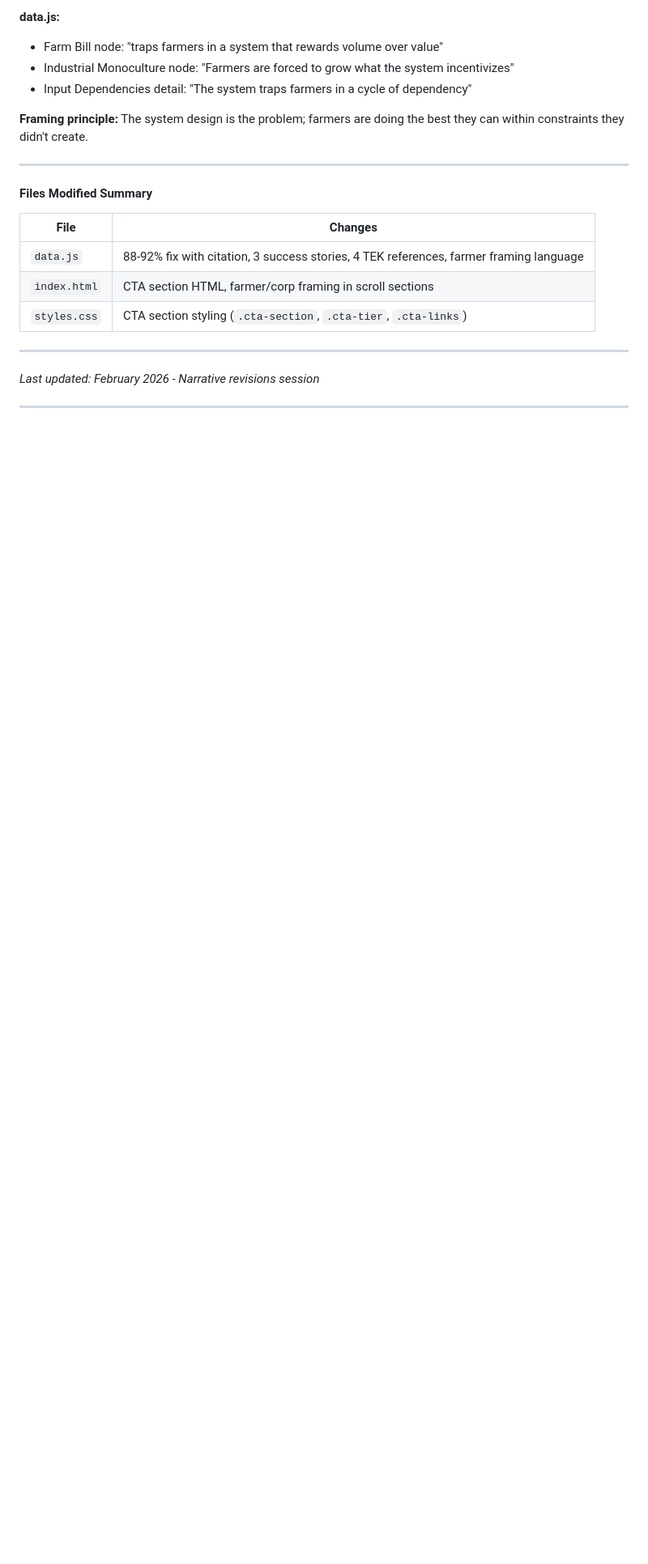
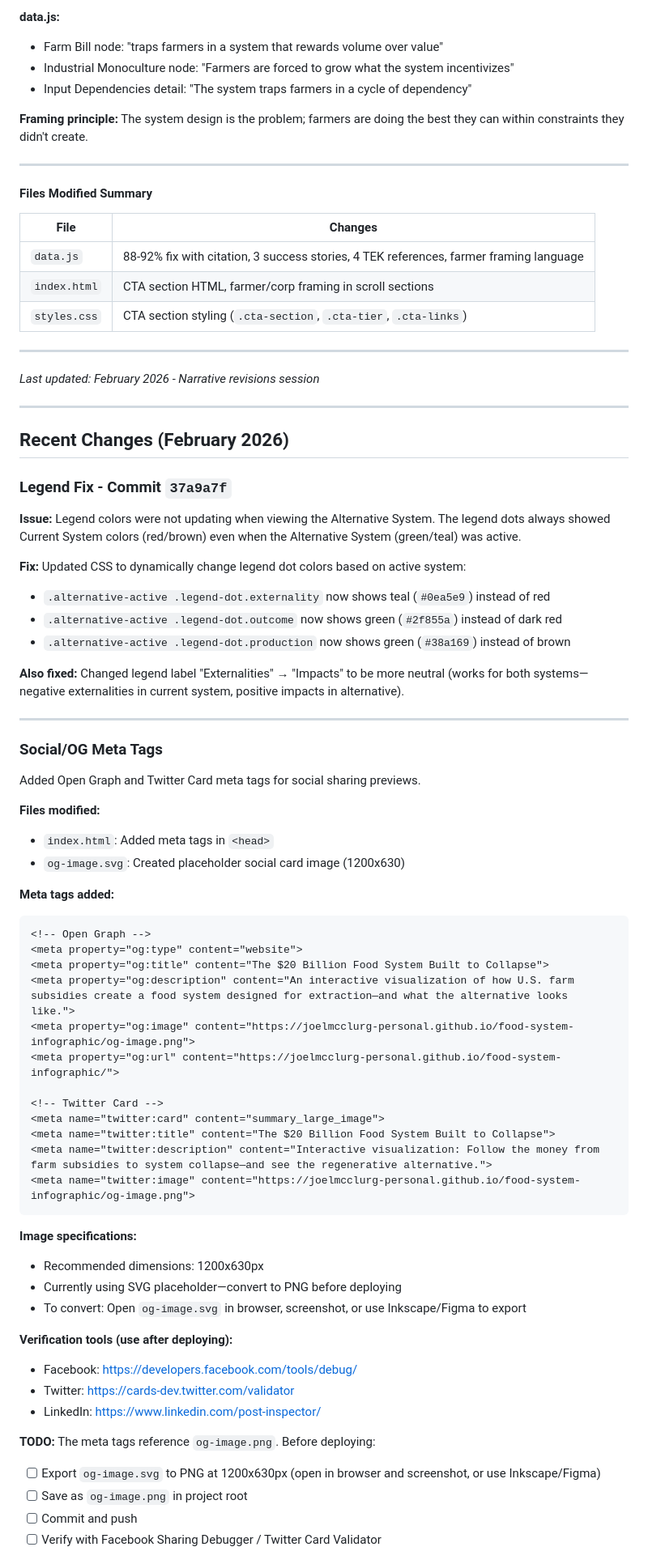
Before and after one commit to joelmcclurg-personal/food-system-infographic, a Markdown page: PROJECT_NOTES.md, the part around one of its changes. Shown at 81% size. Drawn GitHub-style; blank space fills up the shorter version.

Commit message:
Document language edits in project notes
Co-Authored-By: Claude Opus 4.5 <noreply@anthropic.com>

````diff
--- a/PROJECT_NOTES.md
+++ b/PROJECT_NOTES.md
@@ -433,3 +433,58 @@ Revised language throughout to clarify that farmers are victims of the system, n
 
 ---
 
+## Recent Changes (February 2026)
+
+### Legend Fix - Commit `37a9a7f`
+
+**Issue:** Legend colors were not updating when viewing the Alternative System. The legend dots always showed Current System colors (red/brown) even when the Alternative System (green/teal) was active.
+
+**Fix:** Updated CSS to dynamically change legend dot colors based on active system:
+- `.alternative-active .legend-dot.externality` now shows teal (`#0ea5e9`) instead of red
+- `.alternative-active .legend-dot.outcome` now shows green (`#2f855a`) instead of dark red
+- `.alternative-active .legend-dot.production` now shows green (`#38a169`) instead of brown
+
+**Also fixed:** Changed legend label "Externalities" → "Impacts" to be more neutral (works for both systems—negative externalities in current system, positive impacts in alternative).
+
+---
+
+### Social/OG Meta Tags
+
+Added Open Graph and Twitter Card meta tags for social sharing previews.
+
+**Files modified:**
+- `index.html`: Added meta tags in `<head>`
+- `og-image.svg`: Created placeholder social card image (1200x630)
+
+**Meta tags added:**
+```html
+<!-- Open Graph -->
+<meta property="og:type" content="website">
+<meta property="og:title" content="The $20 Billion Food System Built to Collapse">
+<meta property="og:description" content="An interactive visualization of how U.S. farm subsidies create a food system designed for extraction—and what the alternative looks like.">
+<meta property="og:image" content="https://joelmcclurg-personal.github.io/food-system-infographic/og-image.png">
+<meta property="og:url" content="https://joelmcclurg-personal.github.io/food-system-infographic/">
+
+<!-- Twitter Card -->
+<meta name="twitter:card" content="summary_large_image">
+<meta name="twitter:title" content="The $20 Billion Food System Built to Collapse">
+<meta name="twitter:description" content="Interactive visualization: Follow the money from farm subsidies to system collapse—and see the regenerative alternative.">
+<meta name="twitter:image" content="https://joelmcclurg-personal.github.io/food-system-infographic/og-image.png">
+```
+
+**Image specifications:**
+- Recommended dimensions: 1200x630px
+- Currently using SVG placeholder—convert to PNG before deploying
+- To convert: Open `og-image.svg` in browser, screenshot, or use Inkscape/Figma to export
+
+**Verification tools (use after deploying):**
+- Facebook: https://developers.facebook.com/tools/debug/
+- Twitter: https://cards-dev.twitter.com/validator
+- LinkedIn: https://www.linkedin.com/post-inspector/
+
+**TODO:** The meta tags reference `og-image.png`. Before deploying:
+- [ ] Export `og-image.svg` to PNG at 1200x630px (open in browser and screenshot, or use Inkscape/Figma)
+- [ ] Save as `og-image.png` in project root
+- [ ] Commit and push
+- [ ] Verify with Facebook Sharing Debugger / Twitter Card Validator
+
````
Also changed, not shown: other parts of PROJECT_NOTES.md (+59 -0 lines).
